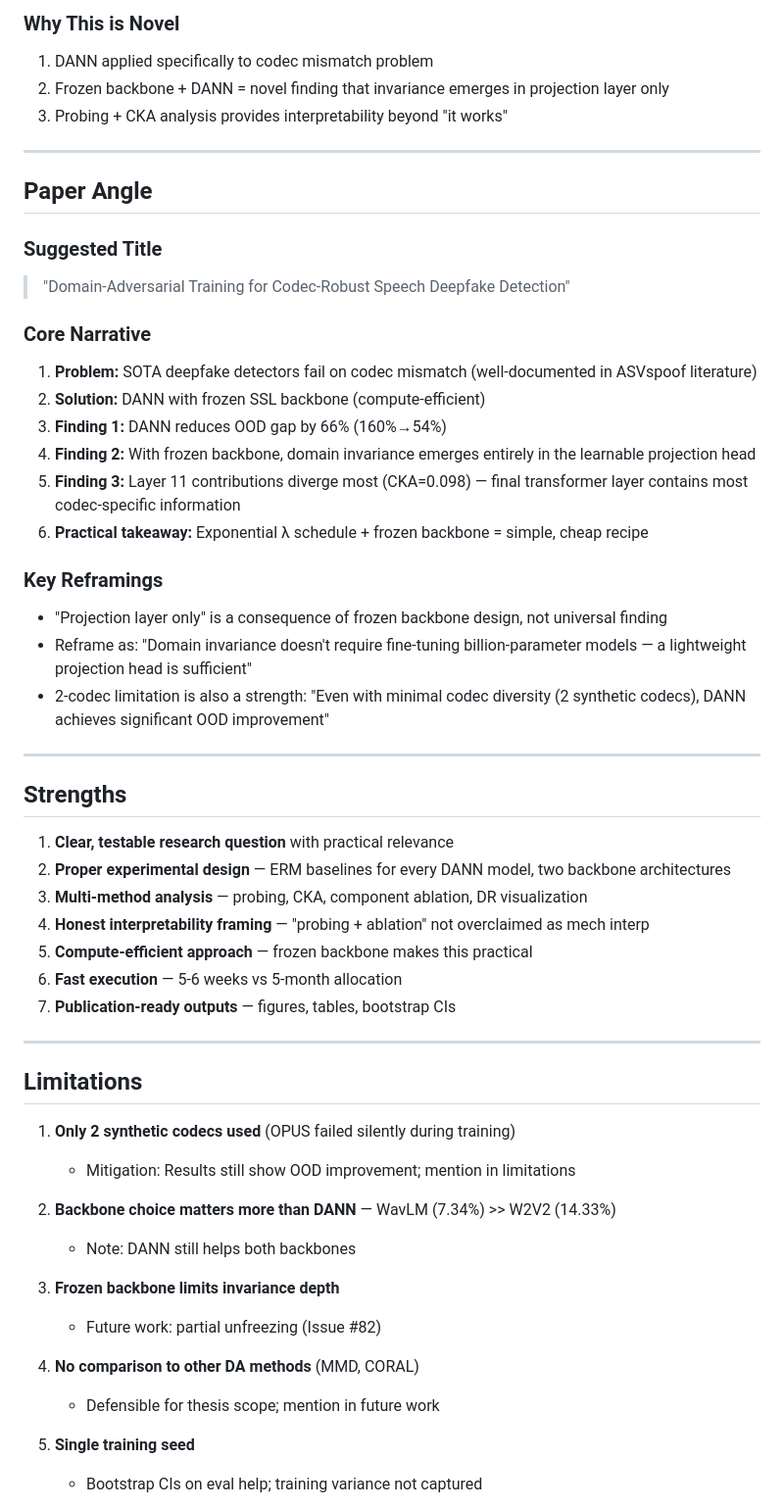
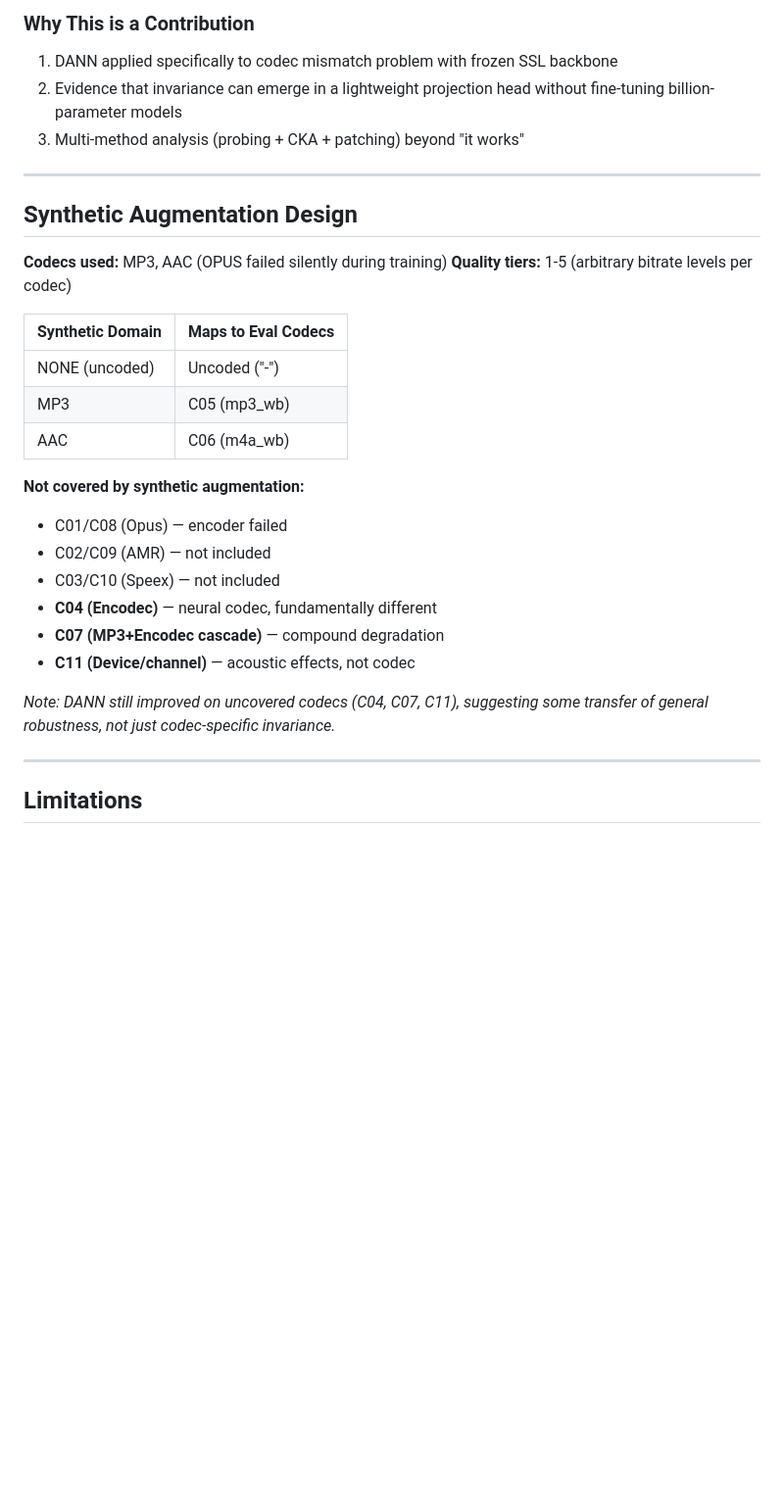
Before and after one commit to Jmqcooper1/asvspoof5-domain-invariant-cm, a Markdown page: docs/THESIS_SUMMARY.md, the part around one of its changes. Shown at 98% size. Rendered like a GitHub page; blank space fills up the shorter version.

```diff
--- a/docs/THESIS_SUMMARY.md
+++ b/docs/THESIS_SUMMARY.md
@@ -60,57 +69,33 @@
 
-### Why This is Novel
-1. DANN applied specifically to codec mismatch problem
-2. Frozen backbone + DANN = novel finding that invariance emerges in projection layer only
-3. Probing + CKA analysis provides interpretability beyond "it works"
+### Why This is a Contribution
+1. DANN applied specifically to codec mismatch problem with frozen SSL backbone
+2. Evidence that invariance can emerge in a lightweight projection head without fine-tuning billion-parameter models
+3. Multi-method analysis (probing + CKA + patching) beyond "it works"
 
 ---
 
-## Paper Angle
+## Synthetic Augmentation Design
 
-### Suggested Title
-> "Domain-Adversarial Training for Codec-Robust Speech Deepfake Detection"
+**Codecs used:** MP3, AAC (OPUS failed silently during training)
+**Quality tiers:** 1-5 (arbitrary bitrate levels per codec)
 
-### Core Narrative
-1. **Problem:** SOTA deepfake detectors fail on codec mismatch (well-documented in ASVspoof literature)
-2. **Solution:** DANN with frozen SSL backbone (compute-efficient)
-3. **Finding 1:** DANN reduces OOD gap by 66% (160%→54%)
-4. **Finding 2:** With frozen backbone, domain invariance emerges entirely in the learnable projection head
-5. **Finding 3:** Layer 11 contributions diverge most (CKA=0.098) — final transformer layer contains most codec-specific information
-6. **Practical takeaway:** Exponential λ schedule + frozen backbone = simple, cheap recipe
+| Synthetic Domain | Maps to Eval Codecs |
+|------------------|---------------------|
+| NONE (uncoded) | Uncoded ("-") |
+| MP3 | C05 (mp3_wb) |
+| AAC | C06 (m4a_wb) |
 
-### Key Reframings
-- "Projection layer only" is a consequence of frozen backbone design, not universal finding
-- Reframe as: "Domain invariance doesn't require fine-tuning billion-parameter models — a lightweight projection head is sufficient"
-- 2-codec limitation is also a strength: "Even with minimal codec diversity (2 synthetic codecs), DANN achieves significant OOD improvement"
+**Not covered by synthetic augmentation:**
+- C01/C08 (Opus) — encoder failed
+- C02/C09 (AMR) — not included
+- C03/C10 (Speex) — not included
+- **C04 (Encodec)** — neural codec, fundamentally different
+- **C07 (MP3+Encodec cascade)** — compound degradation
+- **C11 (Device/channel)** — acoustic effects, not codec
 
----
-
-## Strengths
-
-1. **Clear, testable research question** with practical relevance
-2. **Proper experimental design** — ERM baselines for every DANN model, two backbone architectures
-3. **Multi-method analysis** — probing, CKA, component ablation, DR visualization
-4. **Honest interpretability framing** — "probing + ablation" not overclaimed as mech interp
-5. **Compute-efficient approach** — frozen backbone makes this practical
-6. **Fast execution** — 5-6 weeks vs 5-month allocation
-7. **Publication-ready outputs** — figures, tables, bootstrap CIs
+*Note: DANN still improved on uncovered codecs (C04, C07, C11), suggesting some transfer of general robustness, not just codec-specific invariance.*
 
 ---
 
 ## Limitations
 
-1. **Only 2 synthetic codecs used** (OPUS failed silently during training)
-   - Mitigation: Results still show OOD improvement; mention in limitations
-
-2. **Backbone choice matters more than DANN** — WavLM (7.34%) >> W2V2 (14.33%)
-   - Note: DANN still helps both backbones
-
-3. **Frozen backbone limits invariance depth**
-   - Future work: partial unfreezing (Issue #82)
-
-4. **No comparison to other DA methods** (MMD, CORAL)
-   - Defensible for thesis scope; mention in future work
-
-5. **Single training seed**
-   - Bootstrap CIs on eval help; training variance not captured
-
```
Also changed, not shown: other parts of docs/THESIS_SUMMARY.md (+33 -71 lines).
